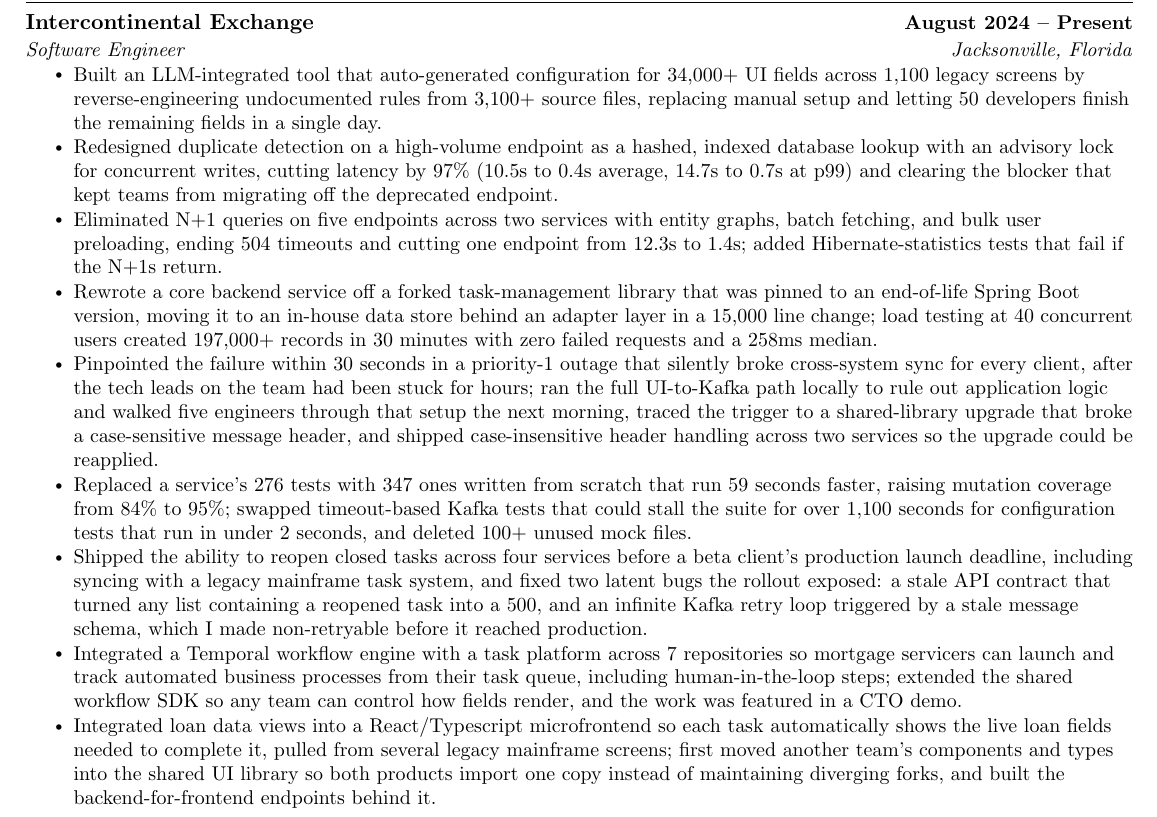
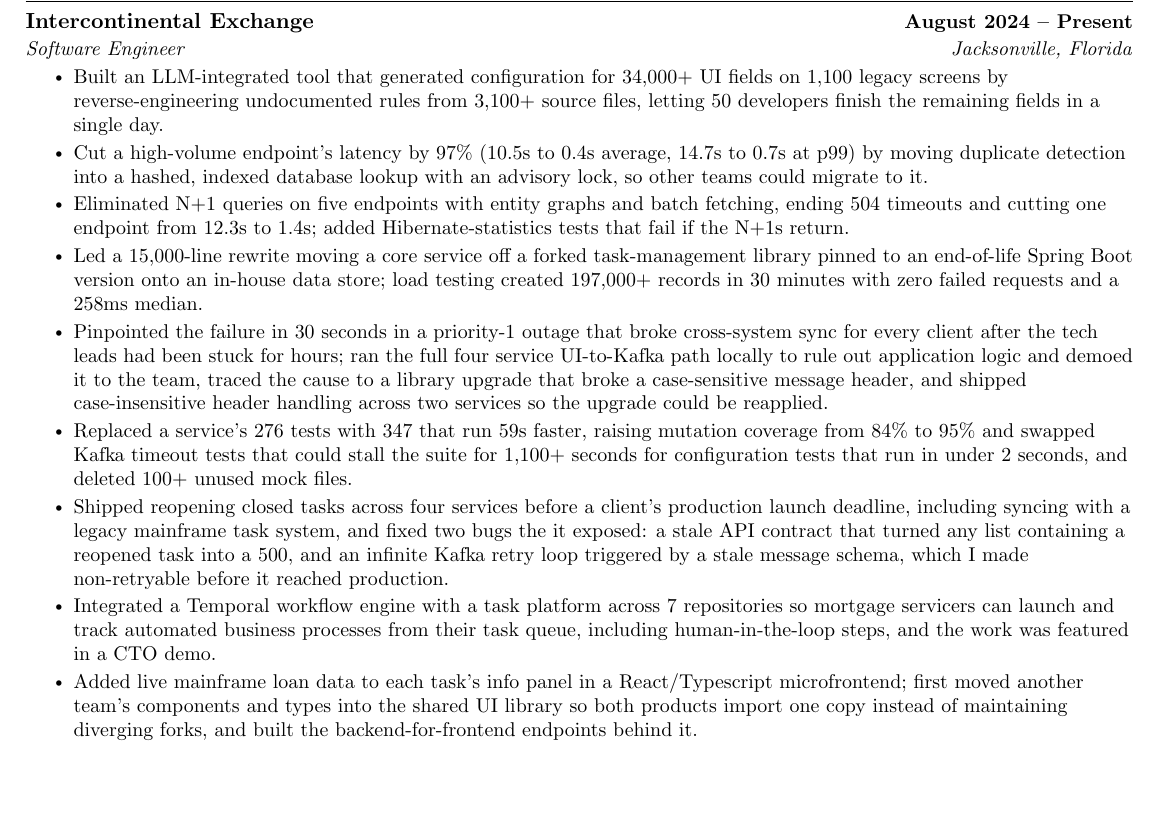
Before and after one commit to joshberger5/Job-Alert-Automation, a LaTeX CV (resume.tex): part of the page, cut so that both start at the same text, the shorter picture padded with empty space. Compiled offline with pdfLaTeX.

Commit message:
Tried to Make Resume Bullets More Concise

```diff
--- a/resume.tex
+++ b/resume.tex
@@ -156,23 +156,23 @@
       {Intercontinental Exchange}{August 2024 -- Present}
       {Software Engineer}{Jacksonville, Florida}
       \resumeItemListStart
-        \resumeItem{Built an LLM-integrated tool that auto-generated configuration for 34,000+ UI fields across 1,100 legacy screens by reverse-engineering undocumented rules from 3,100+ source files, replacing manual setup and letting 50 developers finish the remaining fields in a single day.}
+        \resumeItem{Built an LLM-integrated tool that generated configuration for 34,000+ UI fields on 1,100 legacy screens by reverse-engineering undocumented rules from 3,100+ source files, letting 50 developers finish the remaining fields in a single day.}
 
-        \resumeItem{Redesigned duplicate detection on a high-volume endpoint as a hashed, indexed database lookup with an advisory lock for concurrent writes, cutting latency by 97\% (10.5s to 0.4s average, 14.7s to 0.7s at p99) and clearing the blocker that kept teams from migrating off the deprecated endpoint.}
+        \resumeItem{Cut a high-volume endpoint's latency by 97\% (10.5s to 0.4s average, 14.7s to 0.7s at p99) by moving duplicate detection into a hashed, indexed database lookup with an advisory lock, so other teams could migrate to it.}
 
-        \resumeItem{Eliminated N+1 queries on five endpoints across two services with entity graphs, batch fetching, and bulk user preloading, ending 504 timeouts and cutting one endpoint from 12.3s to 1.4s; added Hibernate-statistics tests that fail if the N+1s return.}
+        \resumeItem{Eliminated N+1 queries on five endpoints with entity graphs and batch fetching, ending 504 timeouts and cutting one endpoint from 12.3s to 1.4s; added Hibernate-statistics tests that fail if the N+1s return.}
 
-        \resumeItem{Rewrote a core backend service off a forked task-management library that was pinned to an end-of-life Spring Boot version, moving it to an in-house data store behind an adapter layer in a 15,000 line change; load testing at 40 concurrent users created 197,000+ records in 30 minutes with zero failed requests and a 258ms median.}
+        \resumeItem{Led a 15,000-line rewrite moving a core service off a forked task-management library pinned to an end-of-life Spring Boot version onto an in-house data store; load testing created 197,000+ records in 30 minutes with zero failed requests and a 258ms median.}
 
-        \resumeItem{Pinpointed the failure within 30 seconds in a priority-1 outage that silently broke cross-system sync for every client, after the tech leads on the team had been stuck for hours; ran the full UI-to-Kafka path locally to rule out application logic and walked five engineers through that setup the next morning, traced the trigger to a shared-library upgrade that broke a case-sensitive message header, and shipped case-insensitive header handling across two services so the upgrade could be reapplied.}
+        \resumeItem{Pinpointed the failure in 30 seconds in a priority-1 outage that broke cross-system sync for every client after the tech leads had been stuck for hours; ran the full four service UI-to-Kafka path locally to rule out application logic and demoed it to the team, traced the cause to a library upgrade that broke a case-sensitive message header, and shipped case-insensitive header handling across two services so the upgrade could be reapplied.}
 
-        \resumeItem{Replaced a service's 276 tests with 347 ones written from scratch that run 59 seconds faster, raising mutation coverage from 84\% to 95\%; swapped timeout-based Kafka tests that could stall the suite for over 1,100 seconds for configuration tests that run in under 2 seconds, and deleted 100+ unused mock files.}
+        \resumeItem{Replaced a service's 276 tests with 347 that run 59s faster, raising mutation coverage from 84\% to 95\% and swapped Kafka timeout tests that could stall the suite for 1,100+ seconds for configuration tests that run in under 2 seconds, and deleted 100+ unused mock files.}
 
-        \resumeItem{Shipped the ability to reopen closed tasks across four services before a beta client's production launch deadline, including syncing with a legacy mainframe task system, and fixed two latent bugs the rollout exposed: a stale API contract that turned any list containing a reopened task into a 500, and an infinite Kafka retry loop triggered by a stale message schema, which I made non-retryable before it reached production.}
+        \resumeItem{Shipped reopening closed tasks across four services before a client's production launch deadline, including syncing with a legacy mainframe task system, and fixed two bugs the it exposed: a stale API contract that turned any list containing a reopened task into a 500, and an infinite Kafka retry loop triggered by a stale message schema, which I made non-retryable before it reached production.}
 
-        \resumeItem{Integrated a Temporal workflow engine with a task platform across 7 repositories so mortgage servicers can launch and track automated business processes from their task queue, including human-in-the-loop steps; extended the shared workflow SDK so any team can control how fields render, and the work was featured in a CTO demo.}
+        \resumeItem{Integrated a Temporal workflow engine with a task platform across 7 repositories so mortgage servicers can launch and track automated business processes from their task queue, including human-in-the-loop steps, and the work was featured in a CTO demo.}
 
-        \resumeItem{Integrated loan data views into a React/Typescript microfrontend so each task automatically shows the live loan fields needed to complete it, pulled from several legacy mainframe screens; first moved another team's components and types into the shared UI library so both products import one copy instead of maintaining diverging forks, and built the backend-for-frontend endpoints behind it.}
+        \resumeItem{Added live mainframe loan data to each task's info panel in a React/Typescript microfrontend; first moved another team's components and types into the shared UI library so both products import one copy instead of maintaining diverging forks, and built the backend-for-frontend endpoints behind it.}
 
     \resumeItemListEnd
 
```
Also changed, not shown: resume.tex (4 more changed lines).
